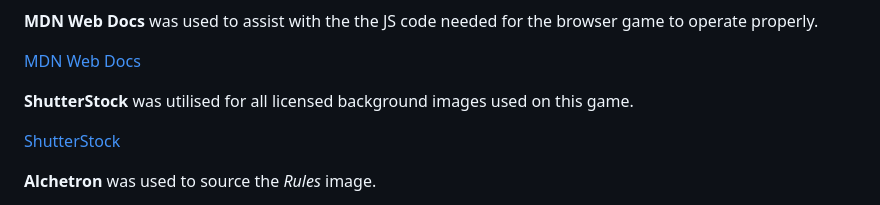
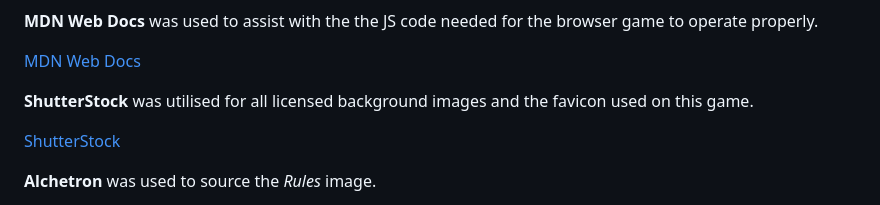
Before and after one commit to OrgNateDrake/milestone-project-2, a Markdown page: README.md, the part around the change. GitHub-like rendering.

```diff
--- a/README.md
+++ b/README.md
@@ -274,7 +274,7 @@ Apart from what has been attributed below. All code within this project was prog
 
 [MDN Web Docs](https://developer.mozilla.org/en-US/docs/Games/Introduction)
 
-**ShutterStock** was utilised for all licensed background images used on this game.
+**ShutterStock** was utilised for all licensed background images and the favicon used on this game.
 
 [ShutterStock](https://www.shutterstock.com)
 
```
Also changed, not shown: TEST.md (+8 -1 lines), assets/docs/jslint-check.jpeg (added), assets/images/light-favicon.png (added), 1 other file.
